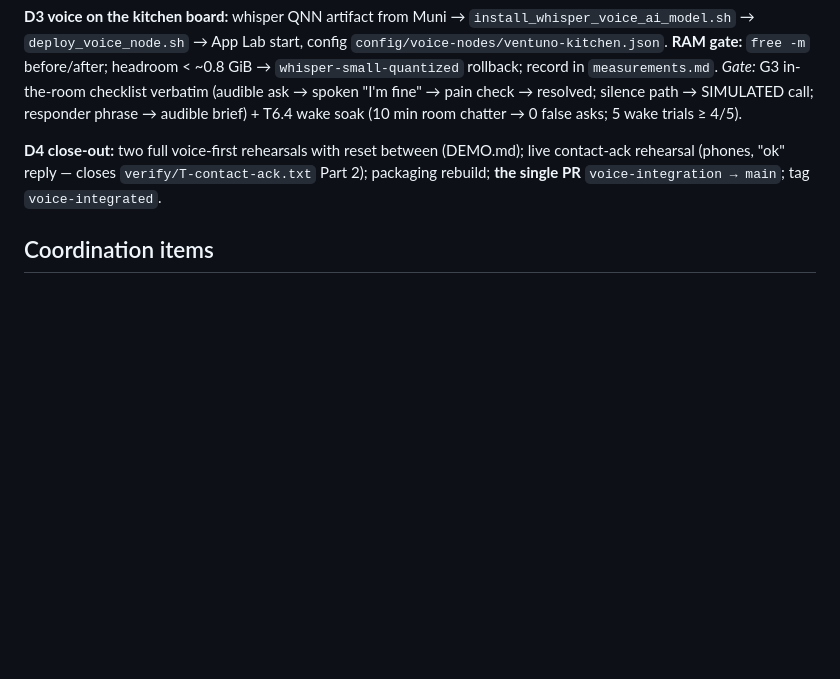
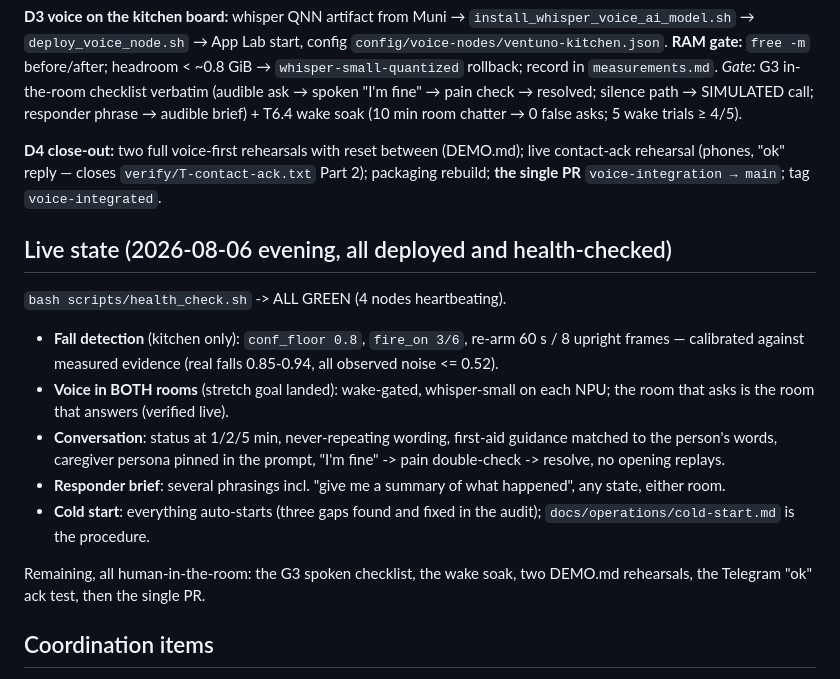
Before and after one commit to qnethome2026-oss/QNet-Home, a Markdown page: docs/voice-integration-plan.md, the part around the change. GitHub-like rendering; blank space fills up the shorter version.

Commit message:
Tracker: live state after full deploy + health check (all green)
Co-Authored-By: Claude Fable 5 <noreply@anthropic.com>

```diff
--- a/docs/voice-integration-plan.md
+++ b/docs/voice-integration-plan.md
@@ -129,6 +129,26 @@ live contact-ack rehearsal (phones, "ok" reply — closes
 `verify/T-contact-ack.txt` Part 2); packaging rebuild; **the single PR**
 `voice-integration → main`; tag `voice-integrated`.
 
+## Live state (2026-08-06 evening, all deployed and health-checked)
+
+`bash scripts/health_check.sh` -> ALL GREEN (4 nodes heartbeating).
+
+- **Fall detection** (kitchen only): `conf_floor 0.8`, `fire_on 3/6`,
+  re-arm 60 s / 8 upright frames — calibrated against measured evidence
+  (real falls 0.85-0.94, all observed noise <= 0.52).
+- **Voice in BOTH rooms** (stretch goal landed): wake-gated, whisper-small on
+  each NPU; the room that asks is the room that answers (verified live).
+- **Conversation**: status at 1/2/5 min, never-repeating wording, first-aid
+  guidance matched to the person's words, caregiver persona pinned in the
+  prompt, "I'm fine" -> pain double-check -> resolve, no opening replays.
+- **Responder brief**: several phrasings incl. "give me a summary of what
+  happened", any state, either room.
+- **Cold start**: everything auto-starts (three gaps found and fixed in the
+  audit); `docs/operations/cold-start.md` is the procedure.
+
+Remaining, all human-in-the-room: the G3 spoken checklist, the wake soak, two
+DEMO.md rehearsals, the Telegram "ok" ack test, then the single PR.
+
 ## Coordination items
 
 - Muni: sign-off note sent (wake-gate reversal, validator relaxations, AGPL);
```
